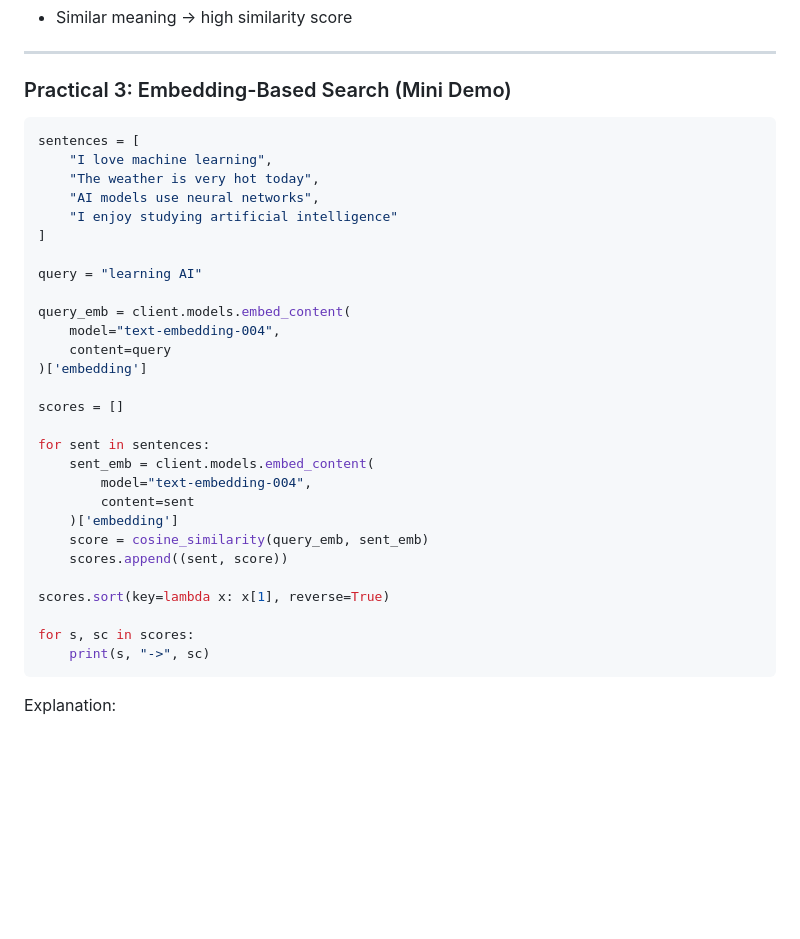
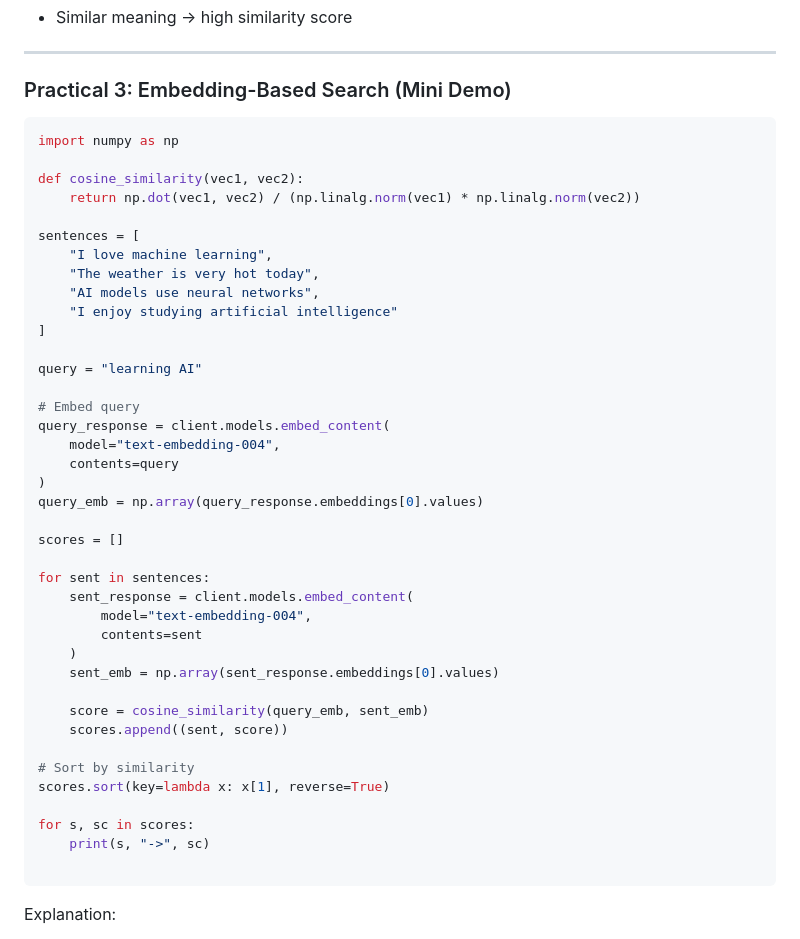
Before and after one commit to RishiR123/VITB, a Markdown page: Day_5/readme.md, the part around the change. Drawn GitHub-style; blank space fills up the shorter version.

````diff
--- a/Day_5/readme.md
+++ b/Day_5/readme.md
@@ -121,6 +121,11 @@ Expected Observation:
 ### Practical 3: Embedding-Based Search (Mini Demo)
 
 ```python
+import numpy as np
+
+def cosine_similarity(vec1, vec2):
+    return np.dot(vec1, vec2) / (np.linalg.norm(vec1) * np.linalg.norm(vec2))
+
 sentences = [
     "I love machine learning",
     "The weather is very hot today",
@@ -130,25 +135,31 @@ sentences = [
 
 query = "learning AI"
 
-query_emb = client.models.embed_content(
+# Embed query
+query_response = client.models.embed_content(
     model="text-embedding-004",
-    content=query
-)['embedding']
+    contents=query
+)
+query_emb = np.array(query_response.embeddings[0].values)
 
 scores = []
 
 for sent in sentences:
-    sent_emb = client.models.embed_content(
+    sent_response = client.models.embed_content(
         model="text-embedding-004",
-        content=sent
-    )['embedding']
+        contents=sent
+    )
+    sent_emb = np.array(sent_response.embeddings[0].values)
+
     score = cosine_similarity(query_emb, sent_emb)
     scores.append((sent, score))
 
+# Sort by similarity
 scores.sort(key=lambda x: x[1], reverse=True)
 
 for s, sc in scores:
     print(s, "->", sc)
+
 ```
 
 Explanation:
````
